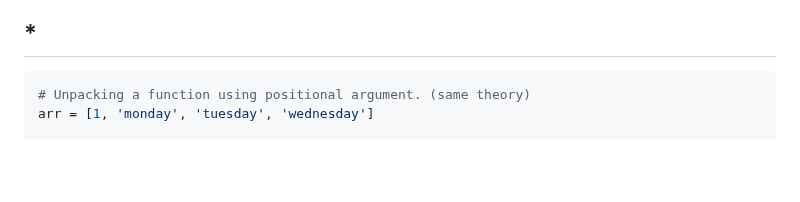
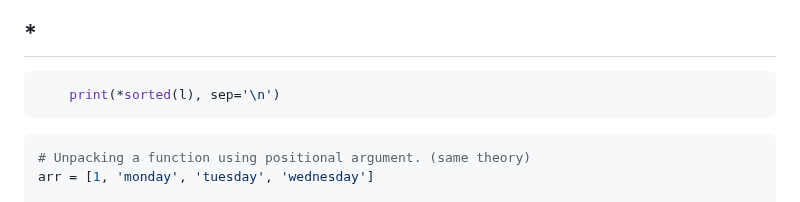
Before and after one commit to maple24/Notes, a Markdown page: Python/README.md, the part around the change. Drawn GitHub-style; blank space fills up the shorter version.

Commit message:
docs: update

````diff
--- a/Python/README.md
+++ b/Python/README.md
@@ -85,6 +85,9 @@
 
 ## *
 ```python
+    print(*sorted(l), sep='\n')
+```
+```python
 # Unpacking a function using positional argument. (same theory)
 arr = [1, 'monday', 'tuesday', 'wednesday']
 
````
